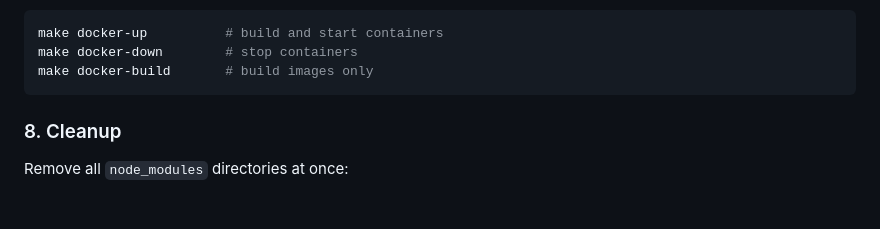
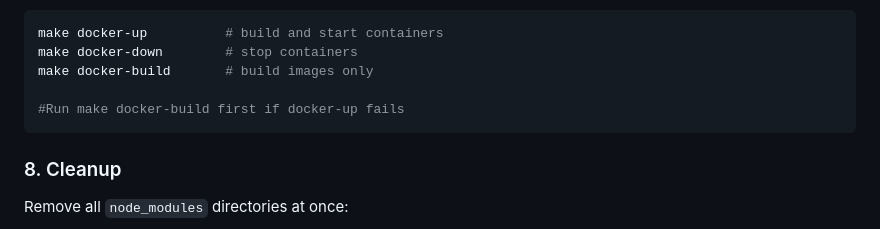
Before and after one commit to PavolOcelka/authentication-system-mobile-web, a Markdown page: README.md, the part around the change. Rendered like a GitHub page; blank space fills up the shorter version.

````diff
--- a/README.md
+++ b/README.md
@@ -135,6 +135,8 @@ Then open `.env` in the project root and fill in the same `NEXT_PUBLIC_*` values
 make docker-up          # build and start containers
 make docker-down        # stop containers
 make docker-build       # build images only
+
+#Run make docker-build first if docker-up fails
 ```
 
 ### 8. Cleanup
````
